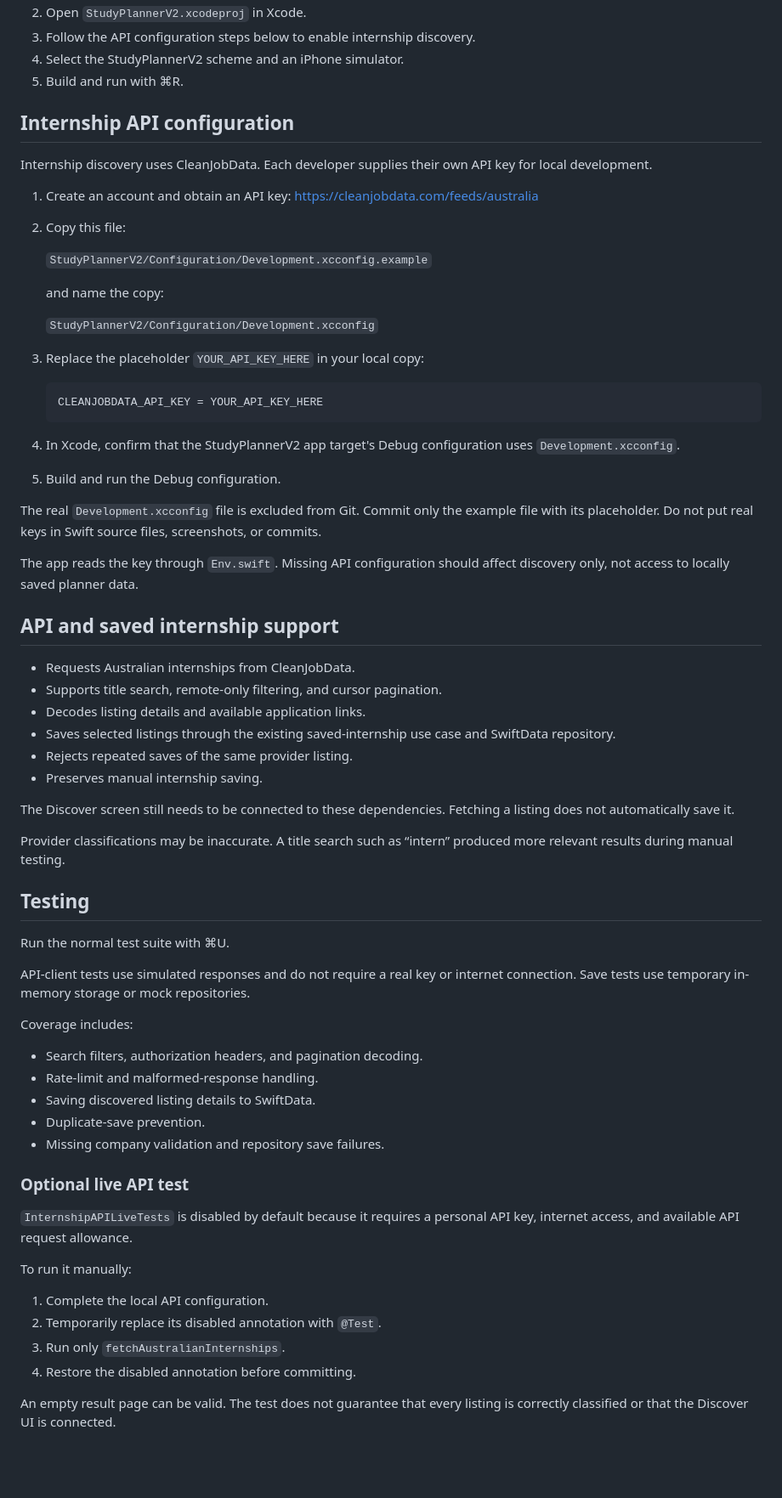
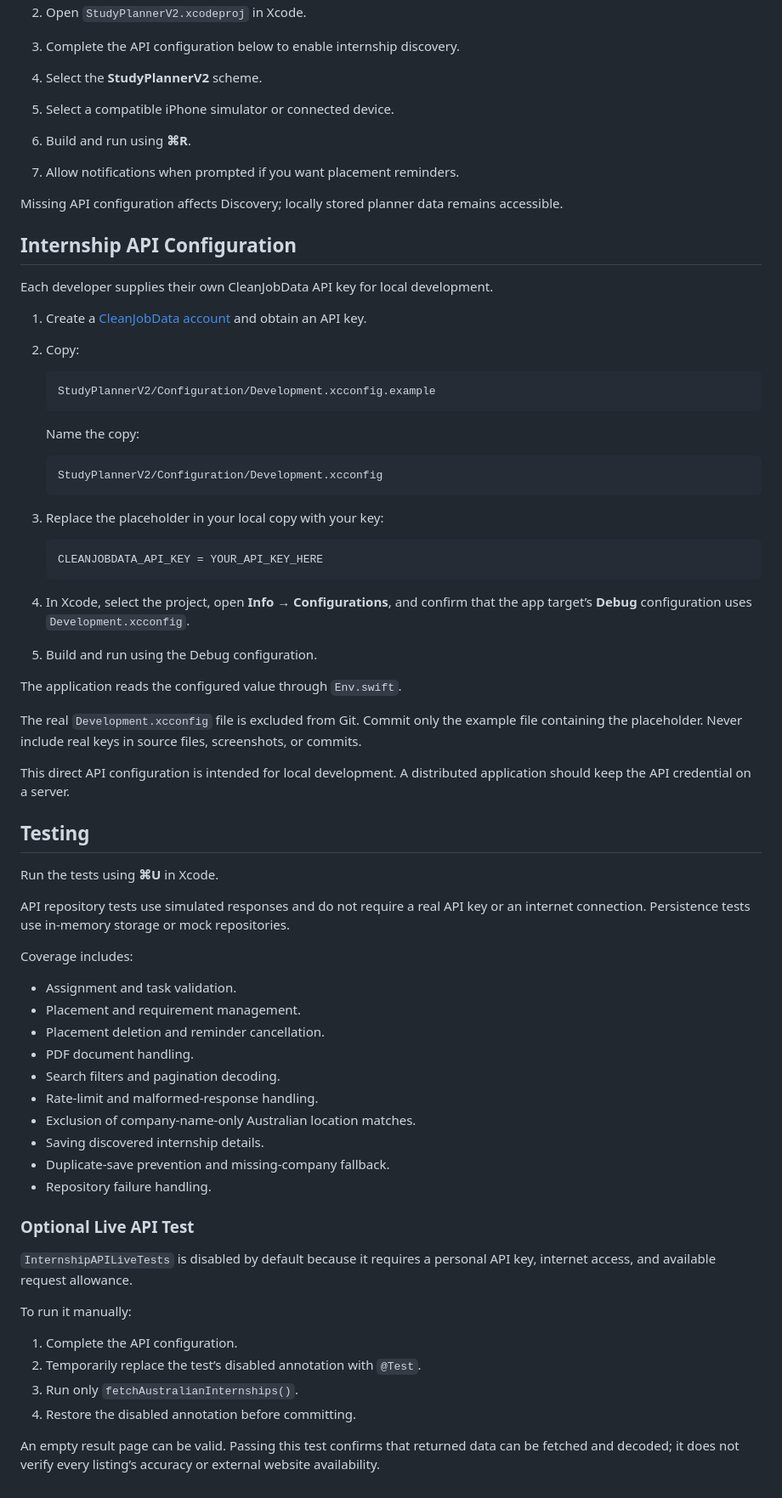
Before and after one commit to Grace073102/StudyPlannerV2, a Markdown page: README.md, the part around one of its changes. Shown at 85% size. Drawn GitHub-style; blank space fills up the shorter version.

````diff
--- a/README.md
+++ b/README.md
@@ -9,85 +141,74 @@ requirements, and saved internship opportunities.
 2. Open `StudyPlannerV2.xcodeproj` in Xcode.
-3. Follow the API configuration steps below to enable internship discovery.
-4. Select the StudyPlannerV2 scheme and an iPhone simulator.
-5. Build and run with ⌘R.
+3. Complete the API configuration below to enable internship discovery.
+4. Select the **StudyPlannerV2** scheme.
+5. Select a compatible iPhone simulator or connected device.
+6. Build and run using **⌘R**.
+7. Allow notifications when prompted if you want placement reminders.
 
-## Internship API configuration
+Missing API configuration affects Discovery; locally stored planner data remains accessible.
 
-Internship discovery uses CleanJobData. Each developer supplies
-their own API key for local development.
+## Internship API Configuration
 
-1. Create an account and obtain an API key:
-   https://cleanjobdata.com/feeds/australia
+Each developer supplies their own CleanJobData API key for local development.
 
-2. Copy this file:
+1. Create a [CleanJobData account](https://cleanjobdata.com/) and obtain an API key.
 
-   `StudyPlannerV2/Configuration/Development.xcconfig.example`
+2. Copy:
 
-   and name the copy:
+   ```text
+   StudyPlannerV2/Configuration/Development.xcconfig.example
+   ```
 
-   `StudyPlannerV2/Configuration/Development.xcconfig`
+   Name the copy:
 
-3. Replace the placeholder `YOUR_API_KEY_HERE` in your local copy:
+   ```text
+   StudyPlannerV2/Configuration/Development.xcconfig
+   ```
+
+3. Replace the placeholder in your local copy with your key:
 
    ```text
    CLEANJOBDATA_API_KEY = YOUR_API_KEY_HERE
    ```
 
-4. In Xcode, confirm that the StudyPlannerV2 app target's Debug
-   configuration uses `Development.xcconfig`.
+4. In Xcode, select the project, open **Info → Configurations**, and confirm that the app target’s **Debug** configuration uses `Development.xcconfig`.
 
-5. Build and run the Debug configuration.
+5. Build and run using the Debug configuration.
 
-The real `Development.xcconfig` file is excluded from Git.
-Commit only the example file with its placeholder. Do not put
-real keys in Swift source files, screenshots, or commits.
+The application reads the configured value through `Env.swift`.
 
-The app reads the key through `Env.swift`. Missing API configuration
-should affect discovery only, not access to locally saved planner data.
+The real `Development.xcconfig` file is excluded from Git. Commit only the example file containing the placeholder. Never include real keys in source files, screenshots, or commits.
 
-## API and saved internship support
-
-- Requests Australian internships from CleanJobData.
-- Supports title search, remote-only filtering, and cursor pagination.
-- Decodes listing details and available application links.
-- Saves selected listings through the existing saved-internship use case
-  and SwiftData repository.
-- Rejects repeated saves of the same provider listing.
-- Preserves manual internship saving.
-
-The Discover screen still needs to be connected to these dependencies.
-Fetching a listing does not automatically save it.
-
-Provider classifications may be inaccurate. A title search such as
-“intern” produced more relevant results during manual testing.
+This direct API configuration is intended for local development. A distributed application should keep the API credential on a server.
 
 ## Testing
 
-Run the normal test suite with ⌘U.
+Run the tests using **⌘U** in Xcode.
 
-API-client tests use simulated responses and do not require a real key
-or internet connection. Save tests use temporary in-memory storage
-or mock repositories.
+API repository tests use simulated responses and do not require a real API key or an internet connection. Persistence tests use in-memory storage or mock repositories.
 
 Coverage includes:
 
-- Search filters, authorization headers, and pagination decoding.
+- Assignment and task validation.
+- Placement and requirement management.
+- Placement deletion and reminder cancellation.
+- PDF document handling.
+- Search filters and pagination decoding.
 - Rate-limit and malformed-response handling.
-- Saving discovered listing details to SwiftData.
-- Duplicate-save prevention.
-- Missing company validation and repository save failures.
+- Exclusion of company-name-only Australian location matches.
+- Saving discovered internship details.
+- Duplicate-save prevention and missing-company fallback.
+- Repository failure handling.
 
-### Optional live API test
+### Optional Live API Test
 
-`InternshipAPILiveTests` is disabled by default because it requires
-a personal API key, internet access, and available API request allowance.
+`InternshipAPILiveTests` is disabled by default because it requires a personal API key, internet access, and available request allowance.
 
 To run it manually:
 
-1. Complete the local API configuration.
-2. Temporarily replace its disabled annotation with `@Test`.
-3. Run only `fetchAustralianInternships`.
+1. Complete the API configuration.
+2. Temporarily replace the test’s disabled annotation with `@Test`.
+3. Run only `fetchAustralianInternships()`.
 4. Restore the disabled annotation before committing.
 
-An empty result page can be valid. The test does not guarantee that
-every listing is correctly classified or that the Discover UI is connected.
+An empty result page can be valid. Passing this test confirms that returned data can be fetched and decoded; it does not verify every listing’s accuracy or external website availability.
````
Also changed, not shown: other parts of README.md (+137 -5 lines).
